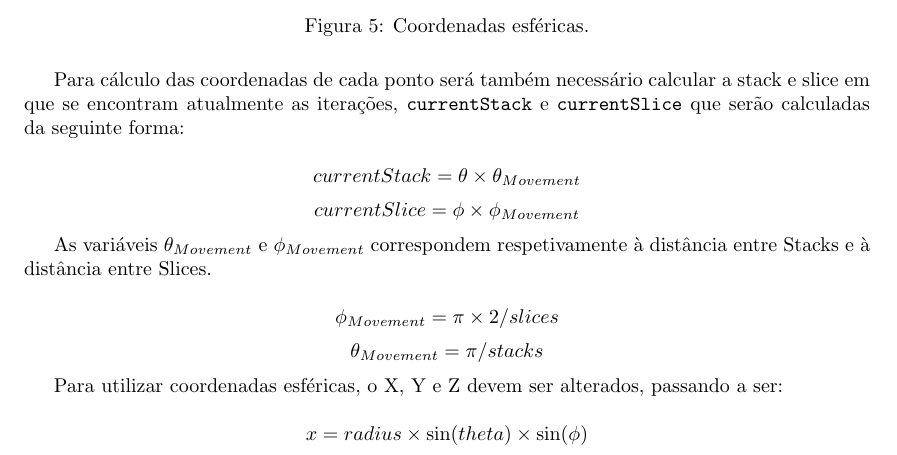
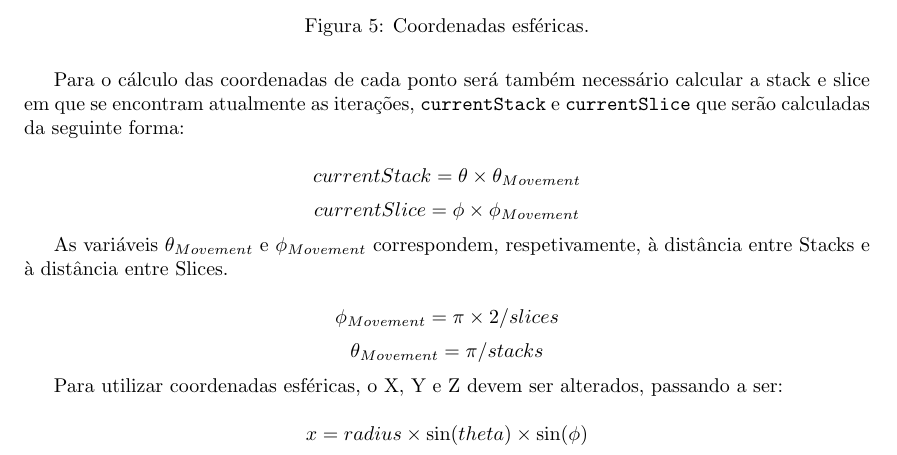
Before and after one commit to mendess/CG, a LaTeX document (report/Report.tex): part of page 8 of 12, cut so that both start at the same text. Compiled offline with pdfLaTeX.

Commit message:
Small fixes

```diff
--- a/report/Report.tex
+++ b/report/Report.tex
@@ -248,13 +248,13 @@ Para a criação da esfera serão usadas coordenadas esféricas devido à facili
     \caption{Coordenadas esféricas.}
 \end{figure}
 
-Para cálculo das coordenadas de cada ponto será também necessário calcular a stack e slice em que se encontram atualmente as iterações, \texttt{currentStack} e \texttt{currentSlice} que serão calculadas da seguinte forma:
+Para o cálculo das coordenadas de cada ponto será também necessário calcular a stack e slice em que se encontram atualmente as iterações, \texttt{currentStack} e \texttt{currentSlice} que serão calculadas da seguinte forma:
 
 \[currentStack = \theta \times \theta_{Movement}\]
 \[currentSlice = \phi \times \phi_{Movement}\]
 
 
-As variáveis $\theta_{Movement}$ e $\phi_{Movement}$ correspondem respetivamente à distância entre Stacks e à distância entre Slices.
+As variáveis $\theta_{Movement}$ e $\phi_{Movement}$ correspondem, respetivamente, à distância entre Stacks e à distância entre Slices.
 
 \[\phi_{Movement} = \pi \times 2 / slices\]
 \[\theta_{Movement} = \pi / stacks\]
```
